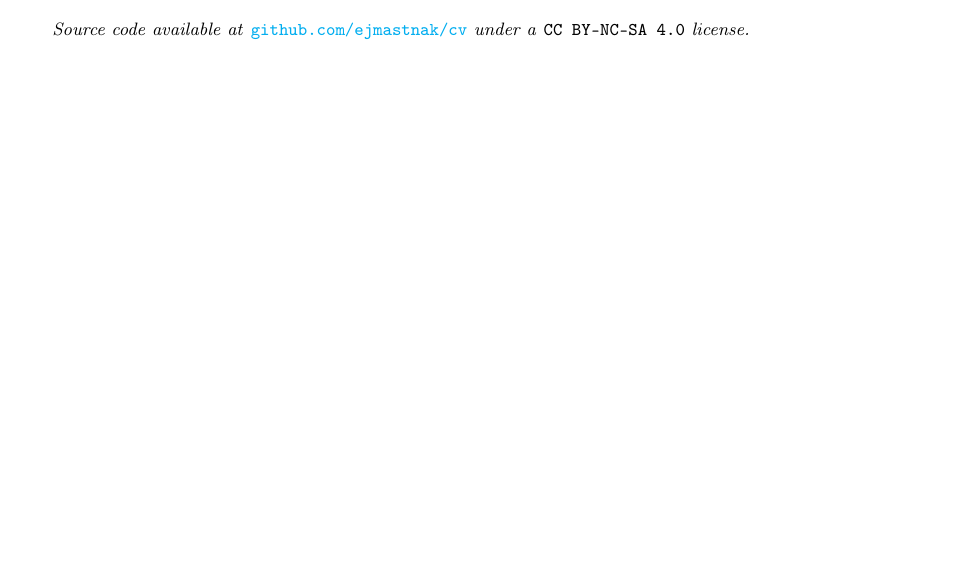
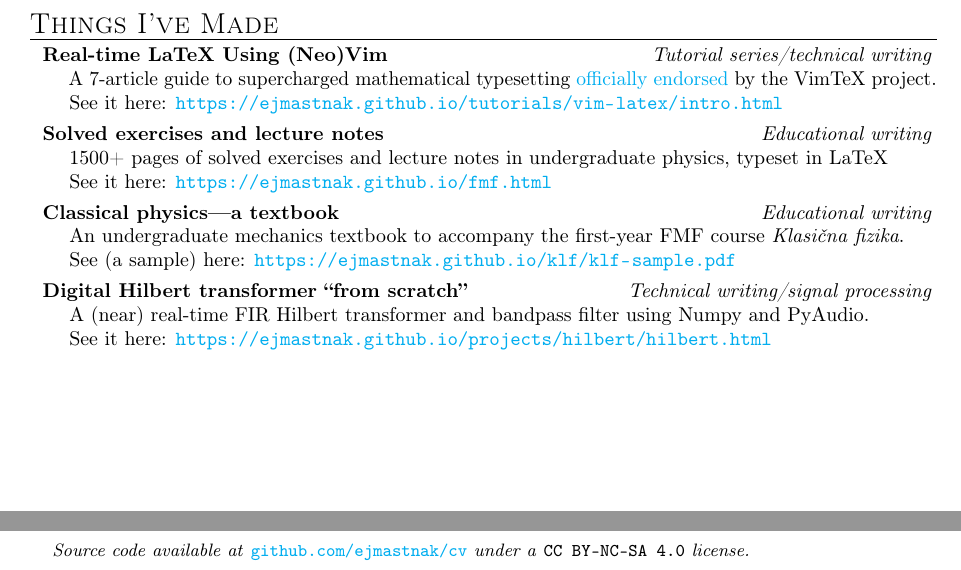
Before and after one commit to ejmastnak/cv, a LaTeX CV (src/cv.tex): part of the page before the commit and two parts of page 2 of 2 after it, the two joined at a grey line, cut at the place of the change, the shorter picture padded with empty space. Compiled offline with pdfLaTeX.

Commit message:
Add Things I've Made section to show evidence of projects

```diff
--- a/src/cv.tex
+++ b/src/cv.tex
@@ -7,11 +7,11 @@
 \usepackage{hyperref}
 
 \newcommand{\hmargin}{2.5cm}
-\geometry{top=2cm,
-    bottom=1.25cm,% lower bottom margin to accommodate source code URL
+\geometry{top=2.5cm,
+    bottom=2.5cm,
     left=\hmargin,
     right=\hmargin}
-\hypersetup{colorlinks=true, linkcolor=blue, urlcolor=cyan}
+\hypersetup{colorlinks=true, linkcolor=cyan, urlcolor=cyan}
 
 \pagenumbering{gobble}
 \pagestyle{empty}
@@ -23,6 +23,7 @@
 \newcommand{\rangesep}{to\xspace}  % for date ranges
 \renewcommand{\date}[1]{\textit{#1}}
 \newcommand{\location}[1]{\textit{#1}}
+\newcommand{\contentType}[1]{\textit{#1}}
 
 \newcommand{\heading}[1]{
 \makebox[0pt][l]{\Large \sc \hspace{2pt}#1}
@@ -156,6 +160,44 @@
 
     \end{mysection}
 
+    \begin{mysection}{\hypertarget{s:things_made}{Things I've Made}}
+        \subheading{Real-time LaTeX Using (Neo)Vim} \hfill \contentType{Tutorial series/technical writing}
+
+        \begin{entry}
+            \hspace{1em} \textls[-5]{A 7-article guide to supercharged mathematical typesetting} \href{https://github.com/lervag/vimtex/#vimtex-on-the-web}{officially endorsed} \textls[-5]{by the VimTeX project}.
+
+            \hspace{1em} See it here: \url{https://ejmastnak.github.io/tutorials/vim-latex/intro.html}
+        \end{entry}
+
+        \subheadSkip
+
+        \subheading{Solved exercises and lecture notes} \hfill \contentType{Educational writing}
+        \begin{entry}
+            \hspace{1em} 1500+ pages of solved exercises and lecture notes in undergraduate physics, typeset in LaTeX
+
+            \hspace{1em} See it here: \url{https://ejmastnak.github.io/fmf.html}
+        \end{entry}
+
+        \subheadSkip
+
+        \subheading{Classical physics---a textbook} \hfill \contentType{Educational writing}
+        \begin{entry}
+            \hspace{1em} An undergraduate mechanics textbook to accompany the first-year FMF course \textit{Klasična fizika}.
+
+            \hspace{1em} See (a sample) here: \url{https://ejmastnak.github.io/klf/klf-sample.pdf}
+        \end{entry}
+
+        \subheadSkip
+
+        \subheading{Digital Hilbert transformer ``from scratch''} \hfill \contentType{Technical writing/signal processing}
+        \begin{entry}
+            \hspace{1em} A (near) real-time FIR Hilbert transformer and bandpass filter using Numpy and PyAudio.
+
+            \hspace{1em} See it here: \url{https://ejmastnak.github.io/projects/hilbert/hilbert.html}
+        \end{entry}
+
+    \end{mysection}
+
     \vfill
     \null \hspace{1em} {\small \textit{Source code available at \textup{\href{https://github.com/ejmastnak/cv}{\texttt{github.com/ejmastnak/cv}}} under a \textup{\texttt{CC BY-NC-SA 4.0}} license.}}
 
```
Also changed, not shown: src/cv.tex (3 more changed lines).
